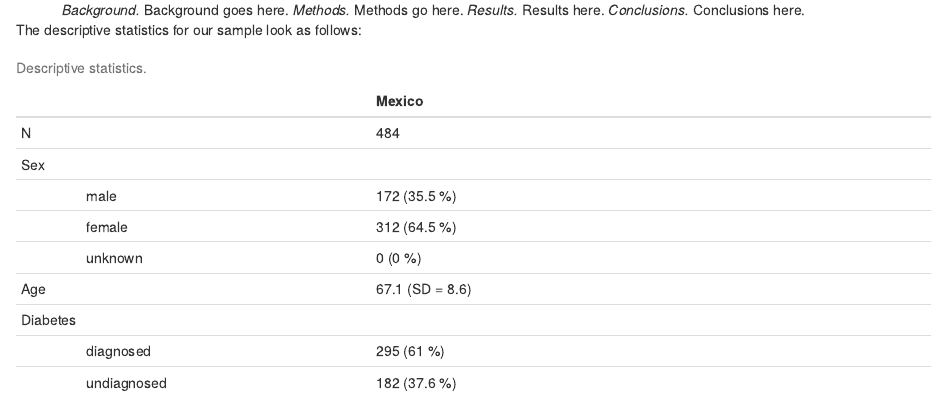
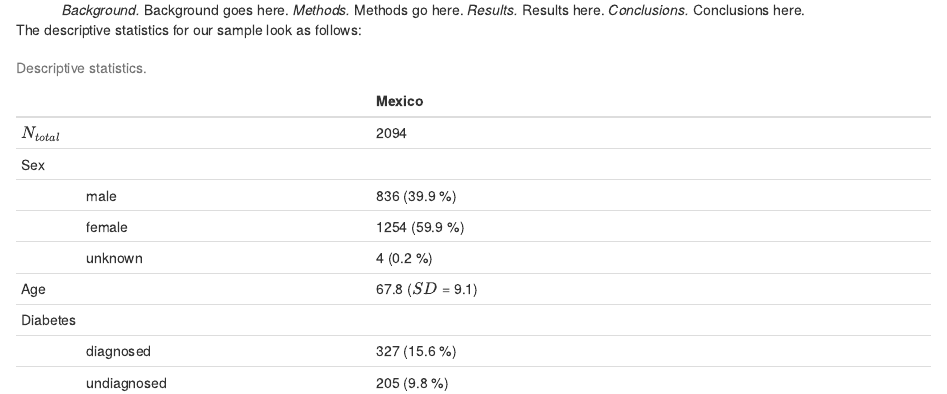
Before and after one commit to tianwalker44/EDLD_Final, an R Markdown document (scripts/NEW_Final_Groupof5.Rmd): the page in a window 1100 px wide, from 640 px down. Rendered offline with R 4.5, knitr and Pandoc, with nearby package versions.

Commit message:
changed filtering, changes to descriptives

```diff
--- a/scripts/NEW_Final_Groupof5.Rmd
+++ b/scripts/NEW_Final_Groupof5.Rmd
@@ -145,13 +145,13 @@ The descriptive statistics for our sample look as follows:
 
 |  |            |`r summary$country[1]` |
 |:-|:-----------|:----------------------|
-|N       |           |`r summary$N[1]`                                                     |
-|Sex     |           |                                                                     |
-|        |male       |`r summary$N_male[1]` (`r summary$N_male_pct[1]` %)                  |
-|        |female     |`r summary$N_female[1]` (`r summary$N_female_pct[1]` %)              |
-|        |unknown    |`r summary$N_unknown[1]` (`r summary$N_unknown_pct[1]` %)            |
-|Age     |           |`r summary$age_M[1]` (SD = `r summary$age_SD[1]`)                    |
-|Diabetes|           |                                                                     |
-|        |diagnosed  |`r summary$diabetes_diag[1]` (`r summary$diabetes_diag_pct[1]` %)    |
-|        |undiagnosed|`r summary$diabetes_undiag[1]` (`r summary$diabetes_undiag_pct[1]` %)|
+|$N_{total}$|           |`r summary$N[1]`                                                     |
+|Sex        |           |                                                                     |
+|           |male       |`r summary$N_male[1]` (`r summary$N_male_pct[1]` %)                  |
+|           |female     |`r summary$N_female[1]` (`r summary$N_female_pct[1]` %)              |
+|           |unknown    |`r summary$N_unknown[1]` (`r summary$N_unknown_pct[1]` %)            |
+|Age        |           |`r summary$age_M[1]` ($SD$ = `r summary$age_SD[1]`)                  |
+|Diabetes   |           |                                                                     |
+|           |diagnosed  |`r summary$diabetes_diag[1]` (`r summary$diabetes_diag_pct[1]` %)    |
+|           |undiagnosed|`r summary$diabetes_undiag[1]` (`r summary$diabetes_undiag_pct[1]` %)|
 Table: Descriptive statistics.
```
Also changed, not shown: scripts/NEW_Final_Groupof5.pdf, scripts/NEW_Final_Groupof5.tex, scripts/NEW_Final_Groupof5.Rmd (2 more changed lines), 1 other file.
